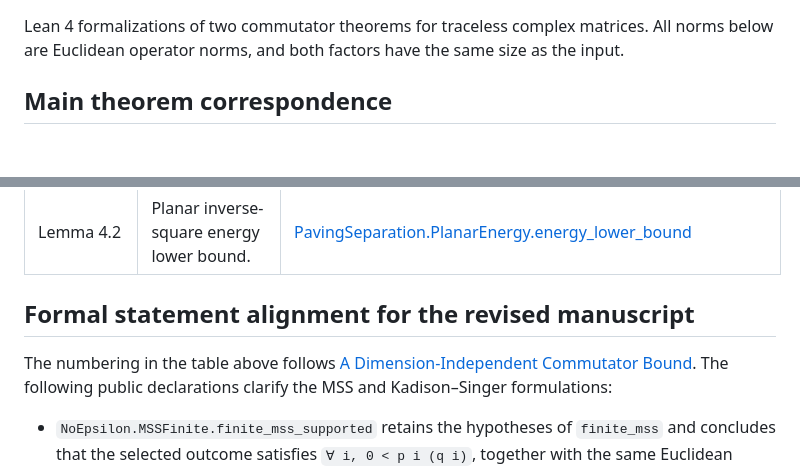
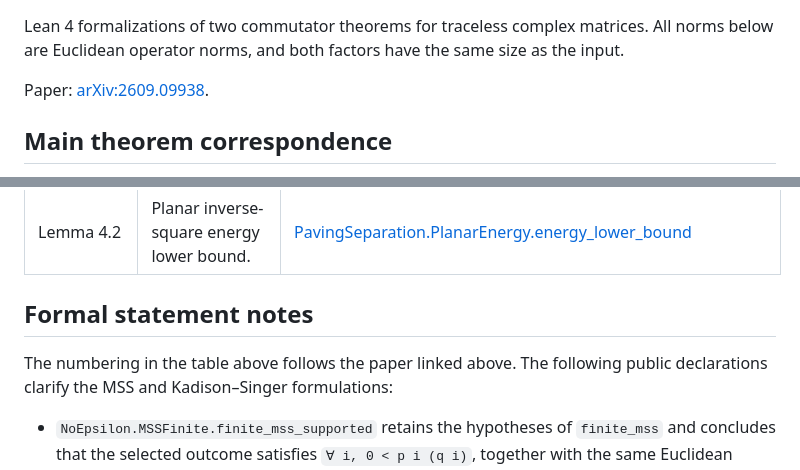
Before and after one commit to WuProver/lean-commutator, a Markdown page: README.md, 2 parts joined by grey strips. GitHub-like rendering; blank space fills up the shorter version.

Commit message:
change README 9.18

```diff
--- a/README.md
+++ b/README.md
@@ -2,6 +2,8 @@
 
 Lean 4 formalizations of two commutator theorems for traceless complex matrices.
 All norms below are Euclidean operator norms, and both factors have the same size as the input.
+
+Paper: [arXiv:2609.09938](https://arxiv.org/abs/2609.09938).
 
 ## Main theorem correspondence
 The following lists the Lean entry points corresponding to the paper's results. The main theorem statements agree with the manuscript. Some intermediate results use different formulations or quantitative bounds.
@@ -26,10 +28,9 @@ The following lists the Lean entry points corresponding to the paper's results.
 | Lemma 4.1 | Recursive skew-matrix identities. | [PavingSeparation.skew_mul_self](PavingSeparation/Family.lean) |
 | Lemma 4.2 | Planar inverse-square energy lower bound. | [PavingSeparation.PlanarEnergy.energy_lower_bound](PavingSeparation/PlanarEnergy.lean) |
 
-## Formal statement alignment for the revised manuscript
+## Formal statement notes
 
-The numbering in the table above follows
-[A Dimension-Independent Commutator Bound](https://arxiv.org/abs/2609.09938).
+The numbering in the table above follows the paper linked above.
 The following public declarations clarify the MSS and Kadison–Singer formulations:
 
 - `NoEpsilon.MSSFinite.finite_mss_supported` retains the hypotheses of `finite_mss`
```
Also changed, not shown: other parts of README.md (+1 -1 lines).
